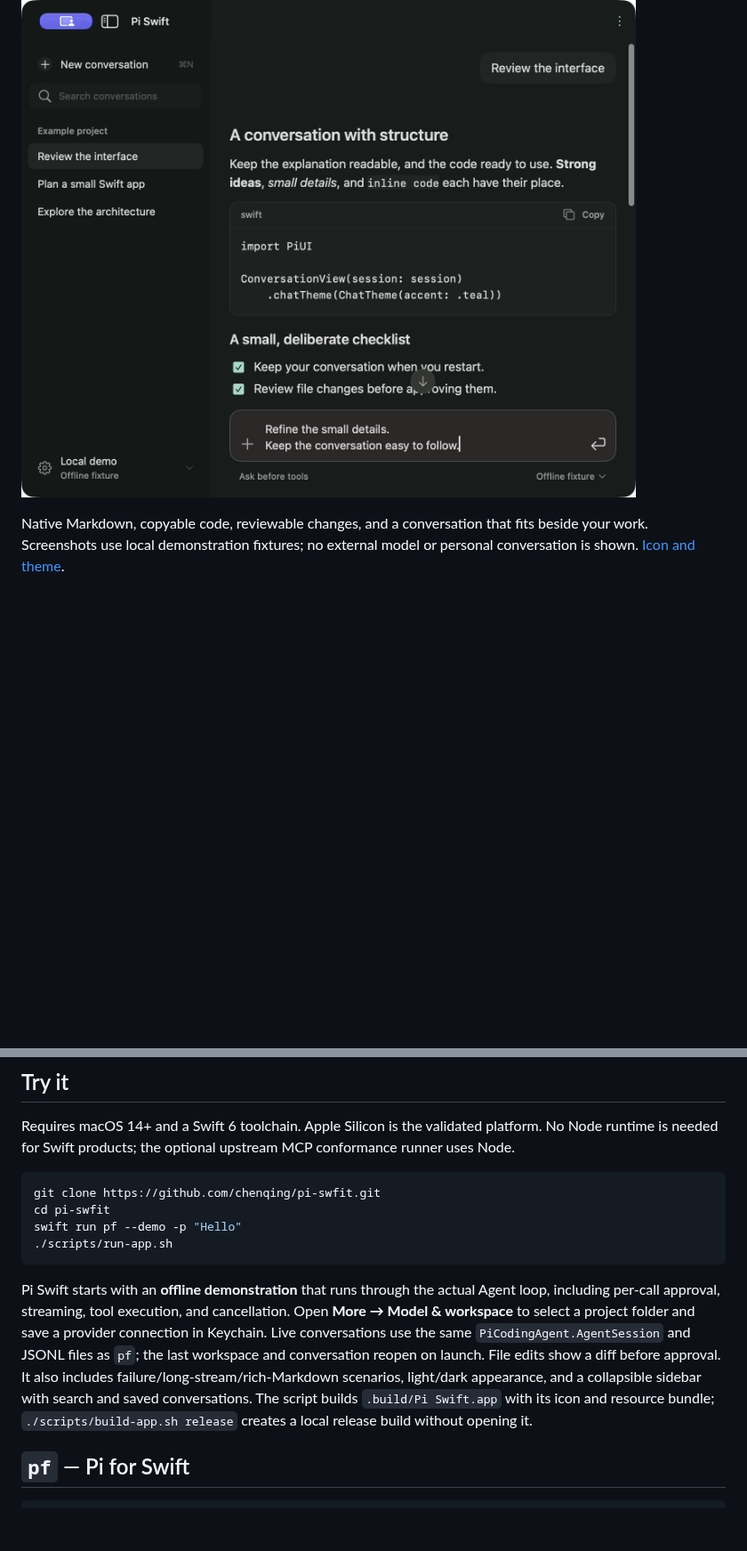
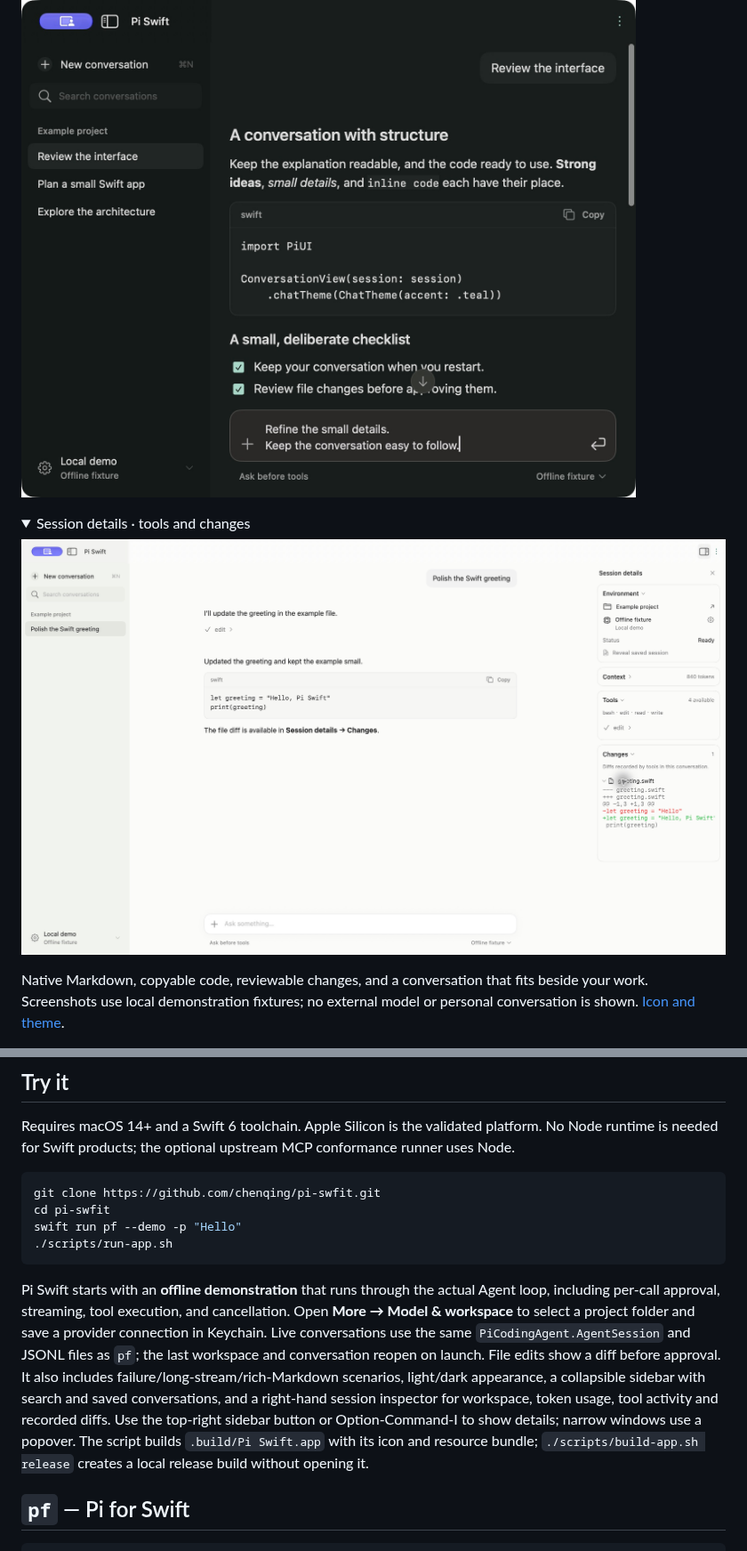
Before and after one commit to chenqing/pi-swfit, a Markdown page: README.md, 2 parts joined by grey strips. Shown at 89% size. GitHub-like rendering; pictures changed too: Docs/Images/pi-swift-details.png (added); folded sections open; blank space fills up the shorter version.

Commit message:
Add adaptive session details with usage and tool diffs

````diff
--- a/README.md
+++ b/README.md
@@ -23,6 +23,13 @@ The repository is named **`pi-swfit`**. The product is **Pi Swift**, and the com
 
 </details>
 
+<details>
+<summary>Session details · tools and changes</summary>
+
+![Pi Swift session details with local fixture usage and a recorded file diff](Docs/Images/pi-swift-details.png)
+
+</details>
+
 Native Markdown, copyable code, reviewable changes, and a conversation that fits beside your work. Screenshots use local demonstration fixtures; no external model or personal conversation is shown. [Icon and theme](Docs/BRAND.md).
 
 ## Try it
@@ -36,7 +43,7 @@ swift run pf --demo -p "Hello"
 ./scripts/run-app.sh
 ```
 
-Pi Swift starts with an **offline demonstration** that runs through the actual Agent loop, including per-call approval, streaming, tool execution, and cancellation. Open **More → Model & workspace** to select a project folder and save a provider connection in Keychain. Live conversations use the same `PiCodingAgent.AgentSession` and JSONL files as `pf`; the last workspace and conversation reopen on launch. File edits show a diff before approval. It also includes failure/long-stream/rich-Markdown scenarios, light/dark appearance, and a collapsible sidebar with search and saved conversations. The script builds `.build/Pi Swift.app` with its icon and resource bundle; `./scripts/build-app.sh release` creates a local release build without opening it.
+Pi Swift starts with an **offline demonstration** that runs through the actual Agent loop, including per-call approval, streaming, tool execution, and cancellation. Open **More → Model & workspace** to select a project folder and save a provider connection in Keychain. Live conversations use the same `PiCodingAgent.AgentSession` and JSONL files as `pf`; the last workspace and conversation reopen on launch. File edits show a diff before approval. It also includes failure/long-stream/rich-Markdown scenarios, light/dark appearance, a collapsible sidebar with search and saved conversations, and a right-hand session inspector for workspace, token usage, tool activity and recorded diffs. Use the top-right sidebar button or Option-Command-I to show details; narrow windows use a popover. The script builds `.build/Pi Swift.app` with its icon and resource bundle; `./scripts/build-app.sh release` creates a local release build without opening it.
 
 ## `pf` — Pi for Swift
 
````
Also changed, not shown: Docs/UI.md (+7 -0 lines), Docs/VALIDATION.md (+6 -0 lines), 8 other files.
